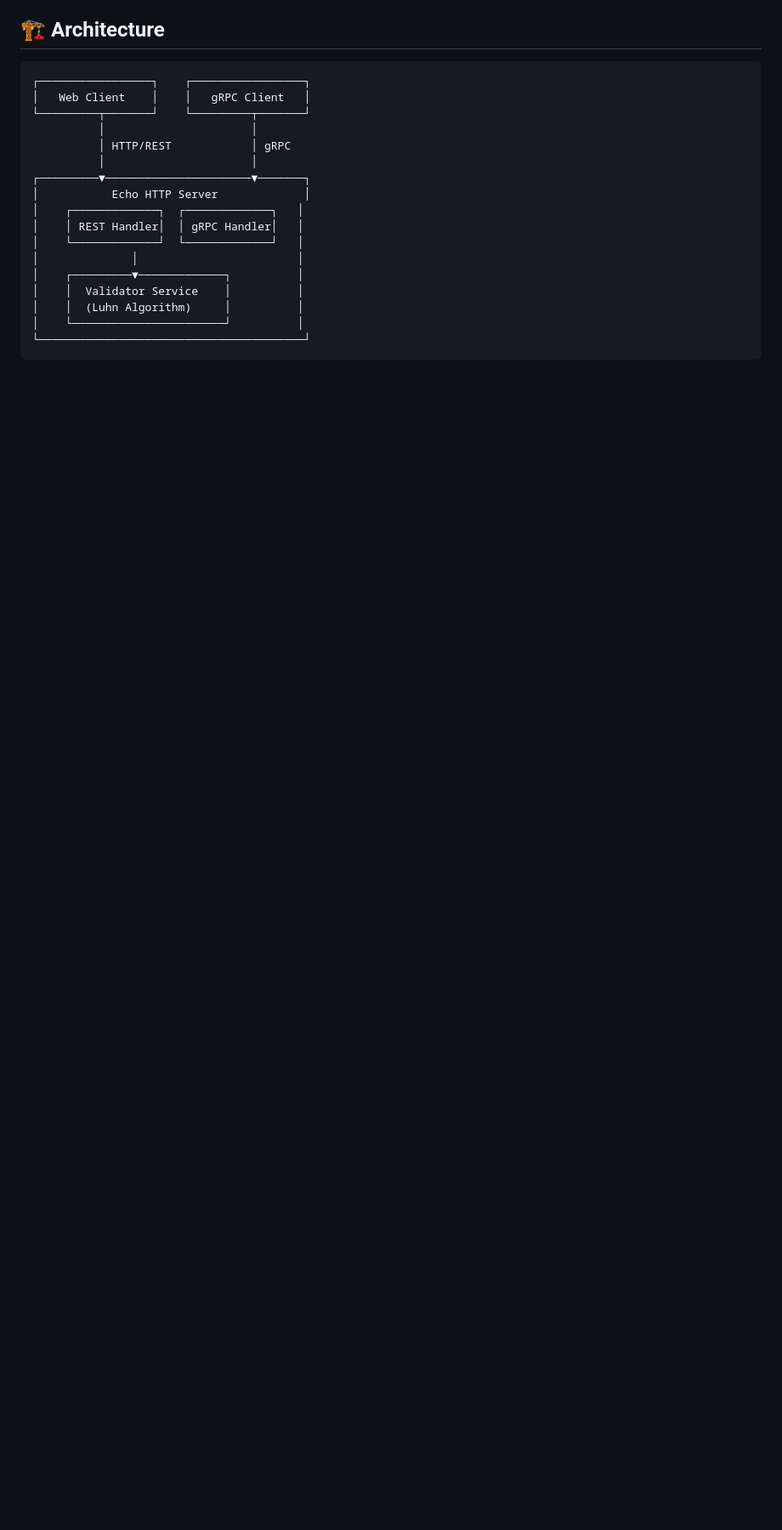
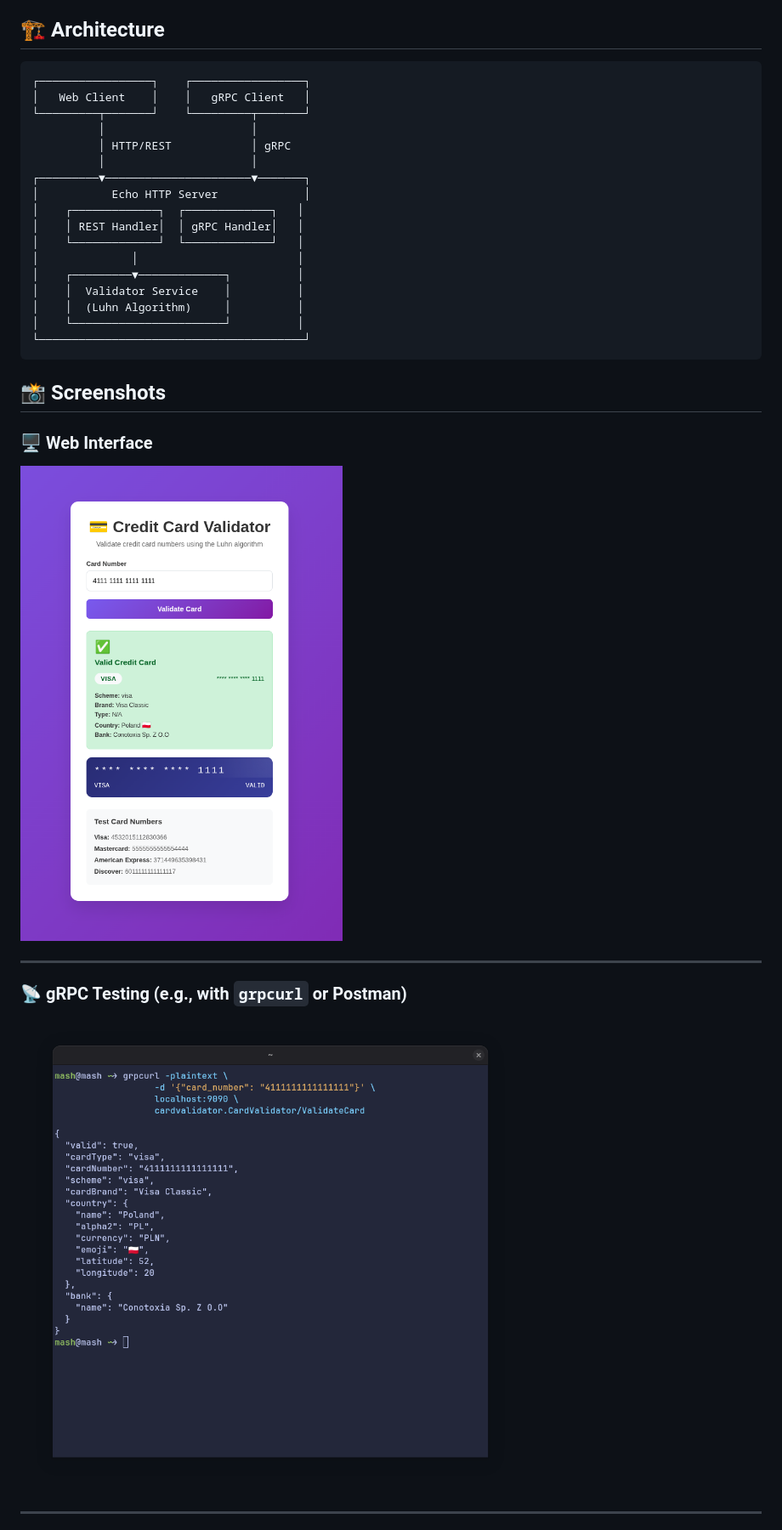
Before and after one commit to Mohamed-Abbas-Homani/Credit-Card-Validator-Microservice, a Markdown page: README.md, the part around one of its changes. Shown at 85% size. GitHub-like rendering; blank space fills up the shorter version.

````diff
--- a/README.md
+++ b/README.md
@@ -36,3 +36,17 @@ A high-performance microservice for validating credit card numbers using the Luh
 │    └───────────────────────┘          │
 └────────────────────────────────────────┘
 ```
+## 📸 Screenshots
+
+### 🖥️ Web Interface
+
+![Web Interface](screenshots/web.png)
+
+---
+
+### 📡 gRPC Testing (e.g., with `grpcurl` or Postman)
+
+![gRPC API](screenshots/grpc.png)
+
+---
+
````
Also changed, not shown: other parts of README.md (+5 -0 lines).
